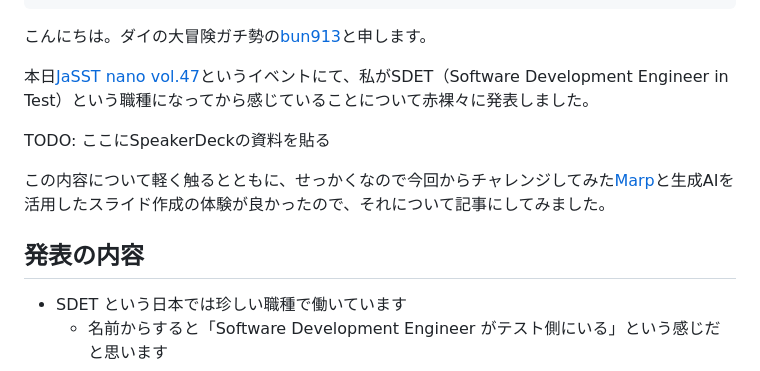
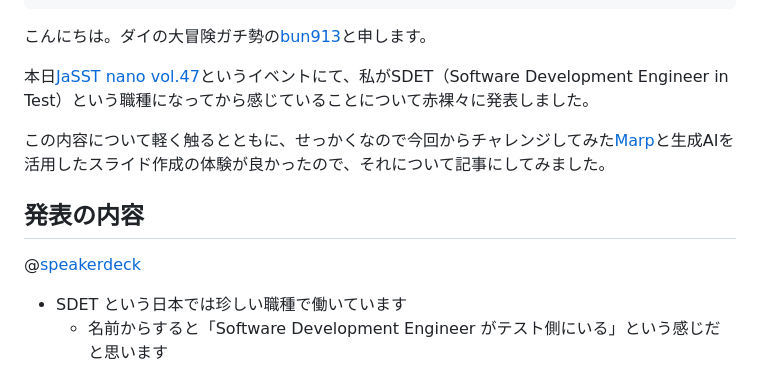
Before and after one commit to bun913/zenn_articlies, a Markdown page: articles/defaceaddf6756.md, the part around the change. GitHub-like rendering.

Commit message:
feat: add jasst nano 47

```diff
--- a/articles/defaceaddf6756.md
+++ b/articles/defaceaddf6756.md
@@ -11,11 +11,11 @@ publication_name: "moneyforward"
 
 本日[JaSST nano vol.47](https://jasst-nano.connpass.com/event/349312/)というイベントにて、私がSDET（Software Development Engineer in Test）という職種になってから感じていることについて赤裸々に発表しました。
 
-TODO: ここにSpeakerDeckの資料を貼る
-
 この内容について軽く触るとともに、せっかくなので今回からチャレンジしてみた[Marp](https://qiita.com/piyonakajima/items/1084e2f2ba765e855271)と生成AIを活用したスライド作成の体験が良かったので、それについて記事にしてみました。
 
 ## 発表の内容
+
+@[speakerdeck](33d690fd2d5a474e857d629d0f5f434f)
 
 - SDET という日本では珍しい職種で働いています
     - 名前からすると「Software Development Engineer がテスト側にいる」という感じだと思います
```
